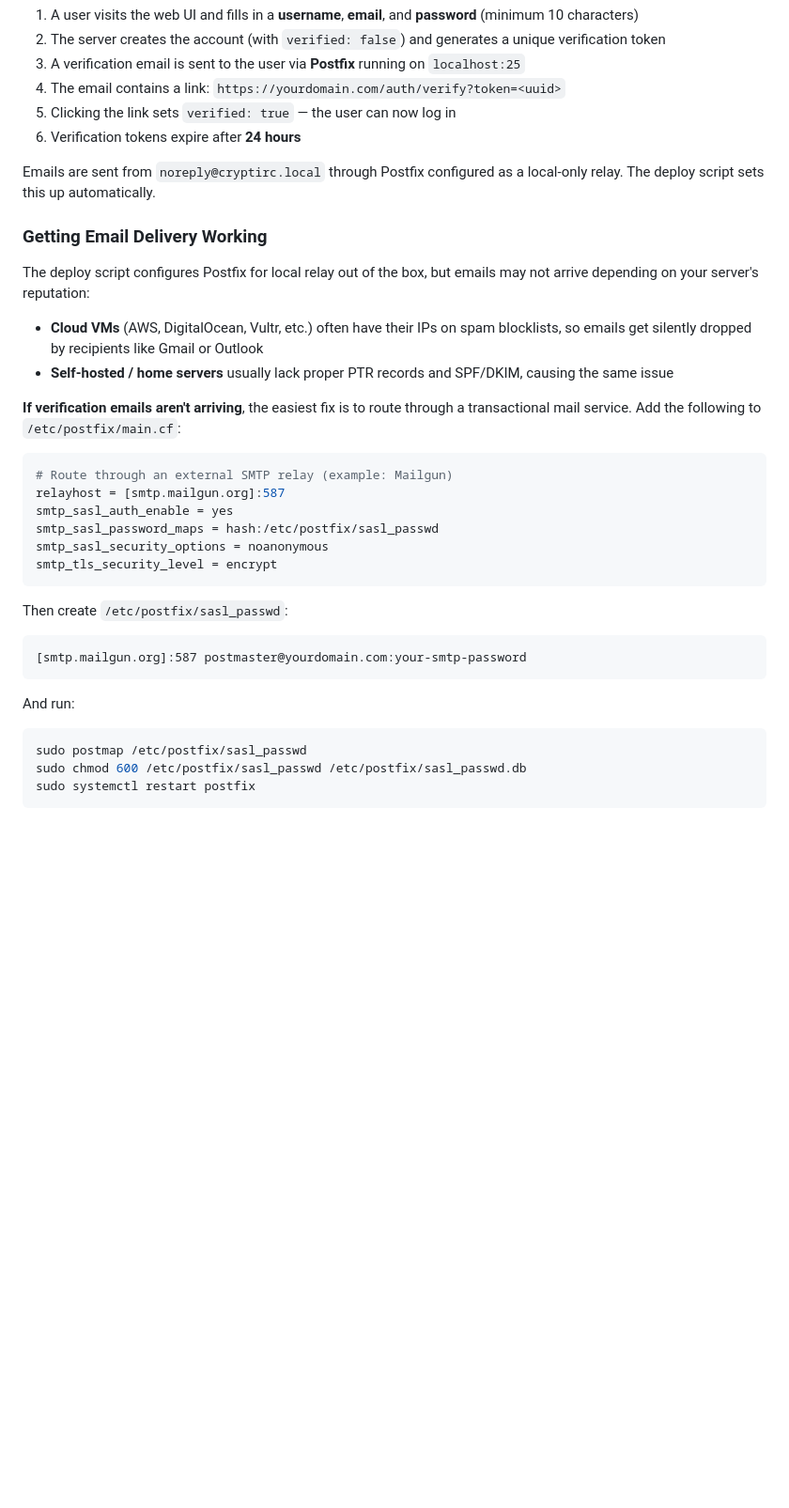
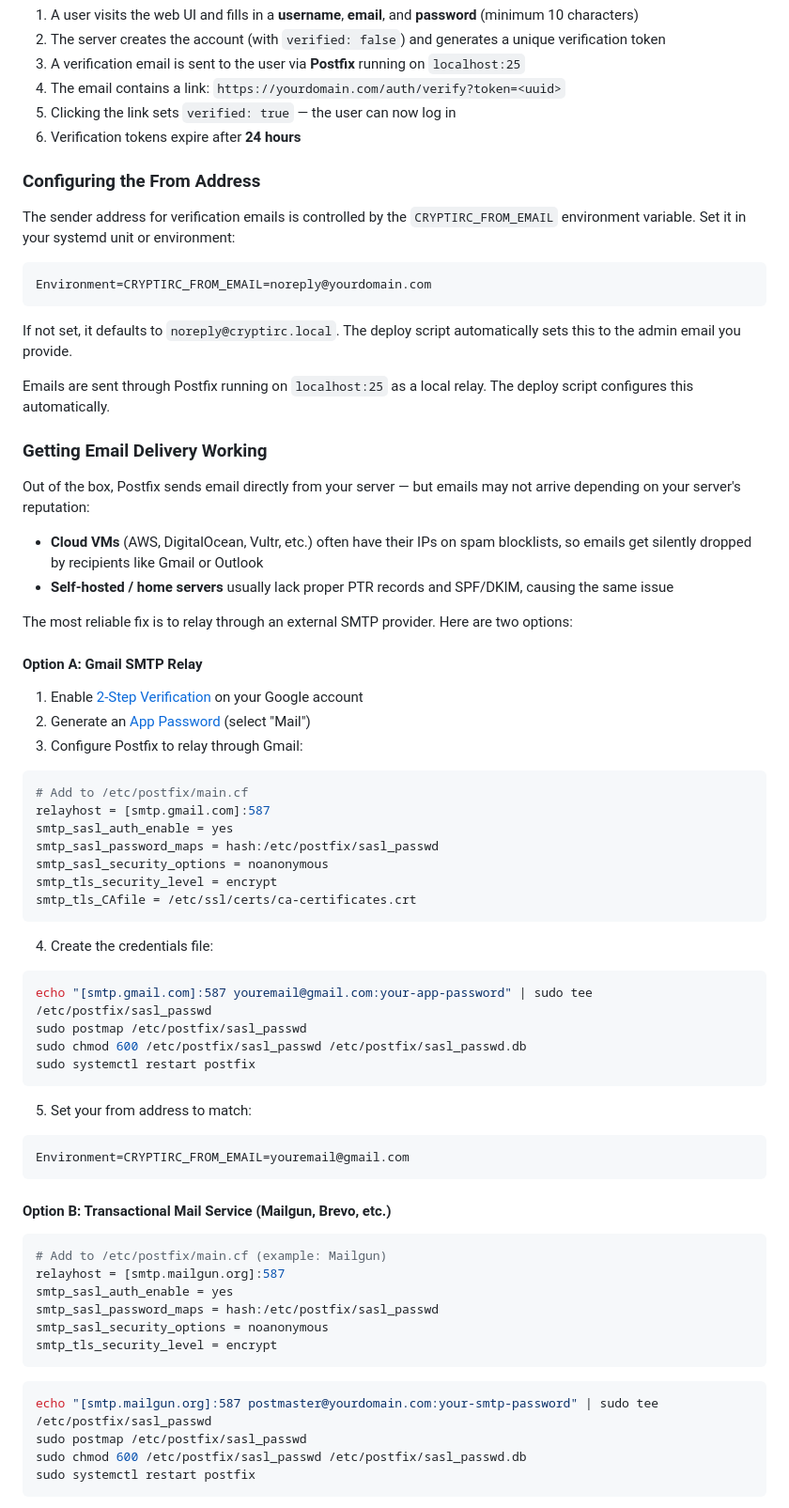
Before and after one commit to gh0st68/CryptIRC, a Markdown page: README.md, the part around the change. Shown at 94% size. Rendered like a GitHub page; blank space fills up the shorter version.

Commit message:
Update README with configurable from email and Gmail SMTP relay docs

````diff
--- a/README.md
+++ b/README.md
@@ -75,19 +75,62 @@ CryptIRC uses email verification to authenticate new accounts. Here's how regist
 5. Clicking the link sets `verified: true` — the user can now log in
 6. Verification tokens expire after **24 hours**
 
-Emails are sent from `noreply@cryptirc.local` through Postfix configured as a local-only relay. The deploy script sets this up automatically.
+### Configuring the From Address
+
+The sender address for verification emails is controlled by the `CRYPTIRC_FROM_EMAIL` environment variable. Set it in your systemd unit or environment:
+
+```ini
+Environment=CRYPTIRC_FROM_EMAIL=noreply@yourdomain.com
+```
+
+If not set, it defaults to `noreply@cryptirc.local`. The deploy script automatically sets this to the admin email you provide.
+
+Emails are sent through Postfix running on `localhost:25` as a local relay. The deploy script configures this automatically.
 
 ### Getting Email Delivery Working
 
-The deploy script configures Postfix for local relay out of the box, but emails may not arrive depending on your server's reputation:
+Out of the box, Postfix sends email directly from your server — but emails may not arrive depending on your server's reputation:
 
 - **Cloud VMs** (AWS, DigitalOcean, Vultr, etc.) often have their IPs on spam blocklists, so emails get silently dropped by recipients like Gmail or Outlook
 - **Self-hosted / home servers** usually lack proper PTR records and SPF/DKIM, causing the same issue
 
-**If verification emails aren't arriving**, the easiest fix is to route through a transactional mail service. Add the following to `/etc/postfix/main.cf`:
+The most reliable fix is to relay through an external SMTP provider. Here are two options:
+
+#### Option A: Gmail SMTP Relay
+
+1. Enable [2-Step Verification](https://myaccount.google.com/security) on your Google account
+2. Generate an [App Password](https://myaccount.google.com/apppasswords) (select "Mail")
+3. Configure Postfix to relay through Gmail:
 
 ```ini
-# Route through an external SMTP relay (example: Mailgun)
+# Add to /etc/postfix/main.cf
+relayhost = [smtp.gmail.com]:587
+smtp_sasl_auth_enable = yes
+smtp_sasl_password_maps = hash:/etc/postfix/sasl_passwd
+smtp_sasl_security_options = noanonymous
+smtp_tls_security_level = encrypt
+smtp_tls_CAfile = /etc/ssl/certs/ca-certificates.crt
+```
+
+4. Create the credentials file:
+
+```bash
+echo "[smtp.gmail.com]:587 youremail@gmail.com:your-app-password" | sudo tee /etc/postfix/sasl_passwd
+sudo postmap /etc/postfix/sasl_passwd
+sudo chmod 600 /etc/postfix/sasl_passwd /etc/postfix/sasl_passwd.db
+sudo systemctl restart postfix
+```
+
+5. Set your from address to match:
+
+```ini
+Environment=CRYPTIRC_FROM_EMAIL=youremail@gmail.com
+```
+
+#### Option B: Transactional Mail Service (Mailgun, Brevo, etc.)
+
+```ini
+# Add to /etc/postfix/main.cf (example: Mailgun)
 relayhost = [smtp.mailgun.org]:587
 smtp_sasl_auth_enable = yes
 smtp_sasl_password_maps = hash:/etc/postfix/sasl_passwd
@@ -95,15 +138,8 @@ smtp_sasl_security_options = noanonymous
 smtp_tls_security_level = encrypt
 ```
 
-Then create `/etc/postfix/sasl_passwd`:
-
-```
-[smtp.mailgun.org]:587 postmaster@yourdomain.com:your-smtp-password
-```
-
-And run:
-
 ```bash
+echo "[smtp.mailgun.org]:587 postmaster@yourdomain.com:your-smtp-password" | sudo tee /etc/postfix/sasl_passwd
 sudo postmap /etc/postfix/sasl_passwd
 sudo chmod 600 /etc/postfix/sasl_passwd /etc/postfix/sasl_passwd.db
 sudo systemctl restart postfix
````
